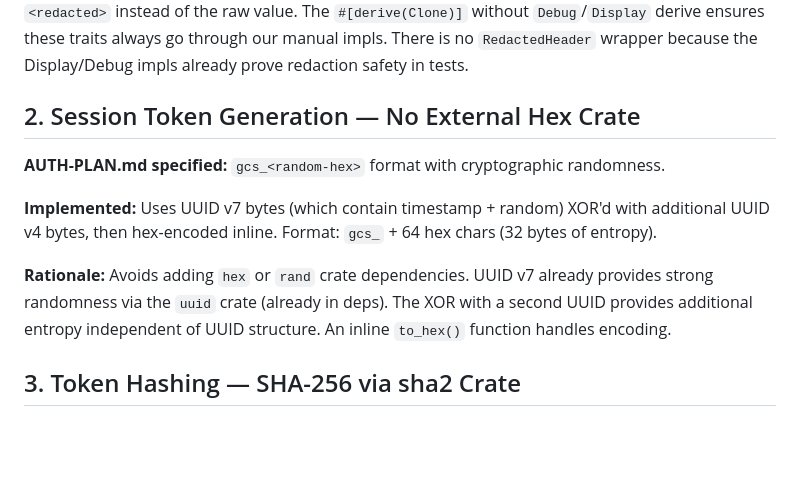
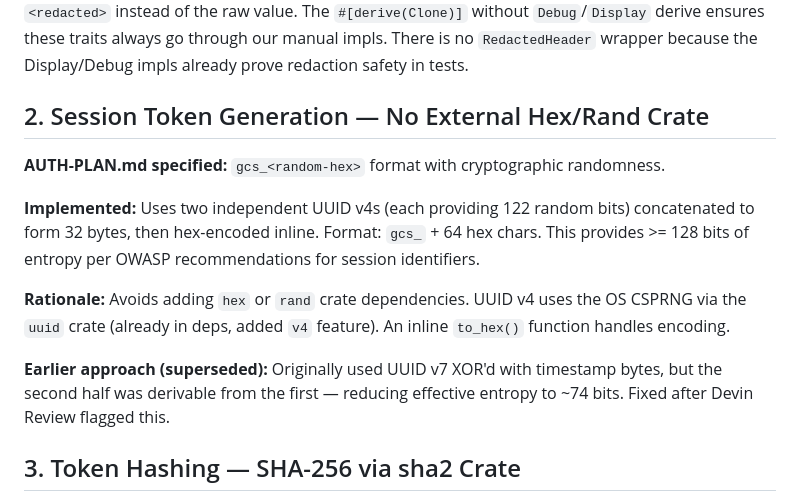
Before and after one commit to 0lut/gitmirrorcache, a Markdown page: implementation-notes.md, the part around the change. Rendered like a GitHub page; blank space fills up the shorter version.

Commit message:
docs: update implementation-notes.md with token entropy fix
Co-Authored-By: Şahin Olut <olut.sahin@gmail.com>

```diff
--- a/implementation-notes.md
+++ b/implementation-notes.md
@@ -29,18 +29,22 @@ without `Debug`/`Display` derive ensures these traits always go through our manu
 There is no `RedactedHeader` wrapper because the Display/Debug impls already prove
 redaction safety in tests.
 
-## 2. Session Token Generation — No External Hex Crate
+## 2. Session Token Generation — No External Hex/Rand Crate
 
 **AUTH-PLAN.md specified:** `gcs_<random-hex>` format with cryptographic randomness.
 
-**Implemented:** Uses UUID v7 bytes (which contain timestamp + random) XOR'd with
-additional UUID v4 bytes, then hex-encoded inline. Format: `gcs_` + 64 hex chars
-(32 bytes of entropy).
+**Implemented:** Uses two independent UUID v4s (each providing 122 random bits)
+concatenated to form 32 bytes, then hex-encoded inline. Format: `gcs_` + 64 hex
+chars. This provides >= 128 bits of entropy per OWASP recommendations for session
+identifiers.
 
-**Rationale:** Avoids adding `hex` or `rand` crate dependencies. UUID v7 already
-provides strong randomness via the `uuid` crate (already in deps). The XOR with
-a second UUID provides additional entropy independent of UUID structure. An inline
+**Rationale:** Avoids adding `hex` or `rand` crate dependencies. UUID v4 uses the
+OS CSPRNG via the `uuid` crate (already in deps, added `v4` feature). An inline
 `to_hex()` function handles encoding.
+
+**Earlier approach (superseded):** Originally used UUID v7 XOR'd with timestamp
+bytes, but the second half was derivable from the first — reducing effective
+entropy to ~74 bits. Fixed after Devin Review flagged this.
 
 ## 3. Token Hashing — SHA-256 via sha2 Crate
 
```
